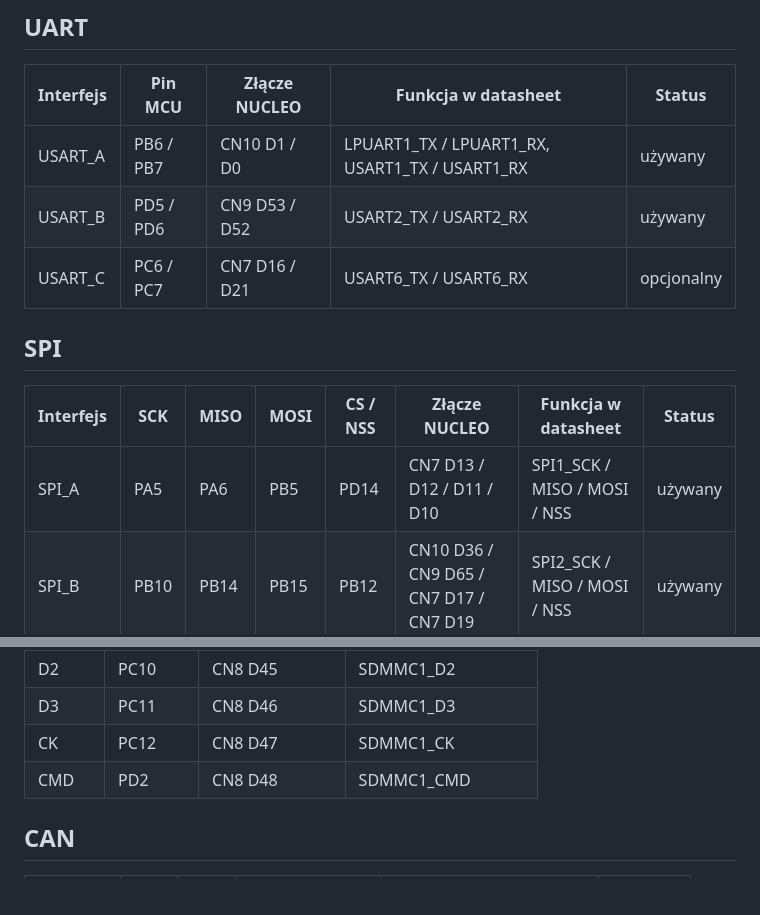
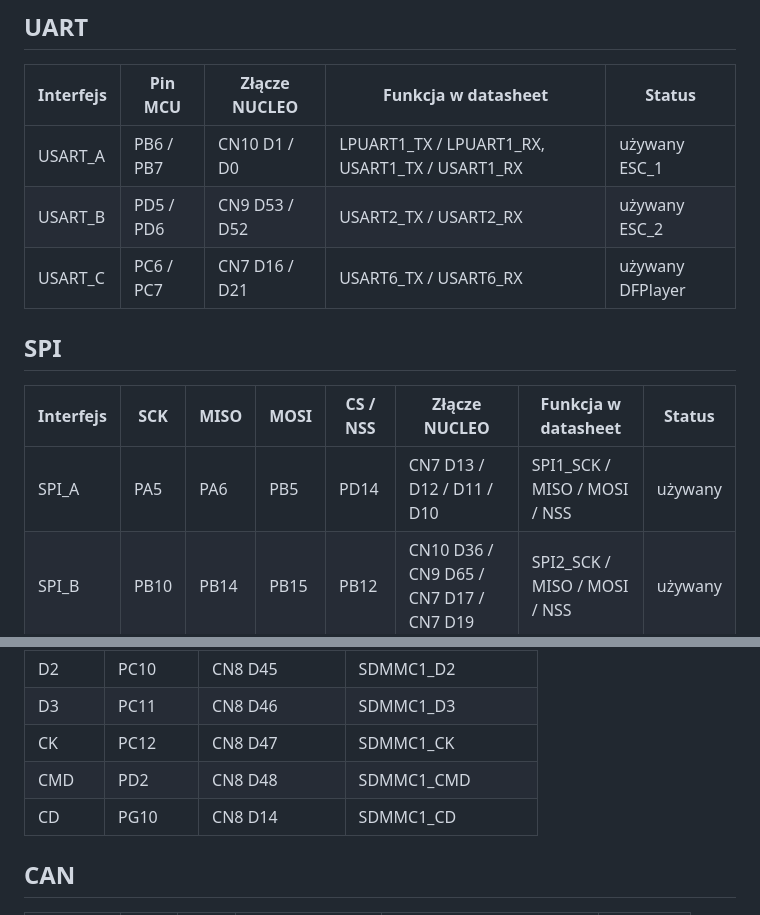
Before and after one commit to KrzysztofOle/follow-me-robot, a Markdown page: docs/HW_PINOUT.md, 2 parts joined by grey strips. Drawn GitHub-style; blank space fills up the shorter version.

Commit message:
Refine pinout documentation

```diff
--- a/docs/HW_PINOUT.md
+++ b/docs/HW_PINOUT.md
@@ -24,15 +24,15 @@ Projekt wykorzystuje te klasy interfejsow:
 
 | Interfejs | Pin MCU   | Złącze NUCLEO | Funkcja w datasheet                            | Status                   |
 |-----------|-----------|---------------|------------------------------------------------|--------------------------|
-| USART_A   | PB6 / PB7 | CN10 D1 / D0  | LPUART1_TX / LPUART1_RX, USART1_TX / USART1_RX | używany                  |
-| USART_B   | PD5 / PD6 | CN9 D53 / D52 | USART2_TX / USART2_RX                          | używany                  |
-| USART_C   | PC6 / PC7 | CN7 D16 / D21 | USART6_TX / USART6_RX                          | opcjonalny               |
+| USART_A   | PB6 / PB7 | CN10 D1 / D0  | LPUART1_TX / LPUART1_RX, USART1_TX / USART1_RX | używany        ESC_1     |
+| USART_B   | PD5 / PD6 | CN9 D53 / D52 | USART2_TX / USART2_RX                          | używany        ESC_2     |
+| USART_C   | PC6 / PC7 | CN7 D16 / D21 | USART6_TX / USART6_RX                          | używany     DFPlayer     |
 
 ## SPI
 
-| Interfejs | SCK  | MISO | MOSI | CS / NSS | Złącze NUCLEO             | Funkcja w datasheet          | Status  |
-|-----------|------|------|------|----------|---------------------------|------------------------------|---------|
-| SPI_A     | PA5  | PA6  | PB5  | PD14     | CN7 D13 / D12 / D11 / D10 | SPI1_SCK / MISO / MOSI / NSS | używany |
+| Interfejs | SCK  | MISO | MOSI | CS / NSS | Złącze NUCLEO                          | Funkcja w datasheet          | Status  |
+|-----------|------|------|------|----------|----------------------------------------|------------------------------|---------|
+| SPI_A     | PA5  | PA6  | PB5  | PD14     | CN7 D13 / D12 / D11 / D10              | SPI1_SCK / MISO / MOSI / NSS | używany |
 | SPI_B     | PB10 | PB14 | PB15 | PB12     | CN10 D36 / CN9 D65 / CN7 D17 / CN7 D19 | SPI2_SCK / MISO / MOSI / NSS | używany |
 
 Uwagi:
@@ -57,6 +57,7 @@ Uwagi:
 | D3     | PC11    | CN8 D46       | SDMMC1_D3           |
 | CK     | PC12    | CN8 D47       | SDMMC1_CK           |
 | CMD    | PD2     | CN8 D48       | SDMMC1_CMD          |
+| CD     | PG10    | CN8 D14       | SDMMC1_CD           |
 
 ## CAN
 
```
